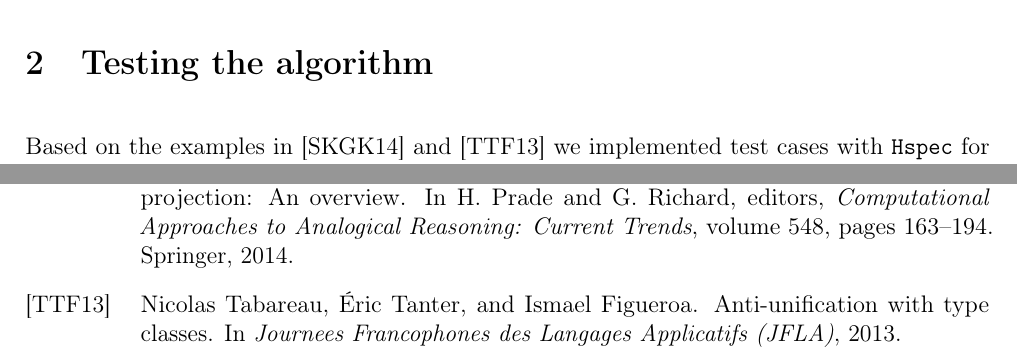
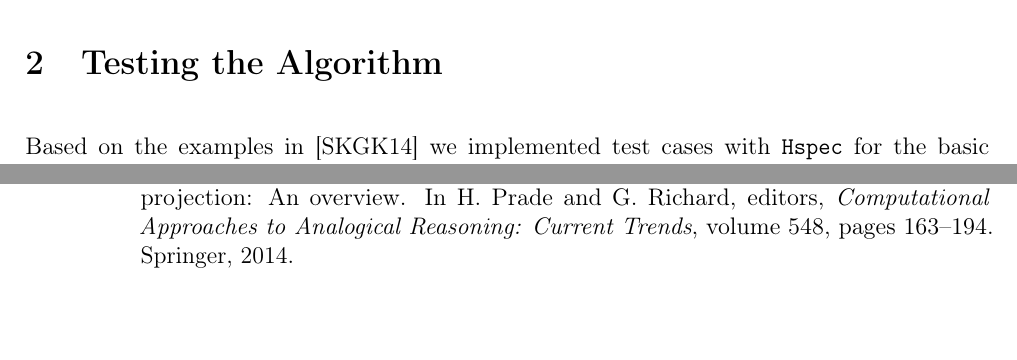
Before and after one commit to heimerzieher/hdtp-haskell, a LaTeX paper (report.tex): two parts of pages 2 and 3 of 3, joined at a grey line, cut so that both start at the same text. Compiled offline with pdfLaTeX.

Commit message:
Fixed stuff

```diff
--- a/report.tex
+++ b/report.tex
@@ -55,9 +55,9 @@ These three phases will guide our discussion of the current Haskell implementati
 
 \input{lib/HDTP.lhs}
 
-\section{Testing the algorithm}
+\section{Testing the Algorithm}
 
-Based on the examples in \cite{Schmidt-2014} and \cite{Tabareau2013AntiUnificationWT} we implemented test cases with \texttt{Hspec} for the basic substituations and the nlgg, alignment and transfer algorithms.
+Based on the examples in \cite{Schmidt-2014} we implemented test cases with \texttt{Hspec} for the basic substituations and the ntgg, alignment and transfer algorithms. The tests can be run with \verb|stack clean && stack test --coverage|. The following is an example for a test case of our ntgg algorithm.
 
 \input{test/Tests.lhs}
 
```
Also changed, not shown: 1 other file.
